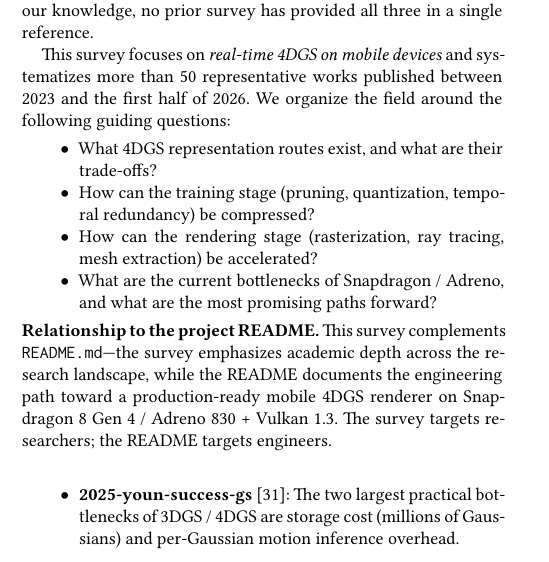
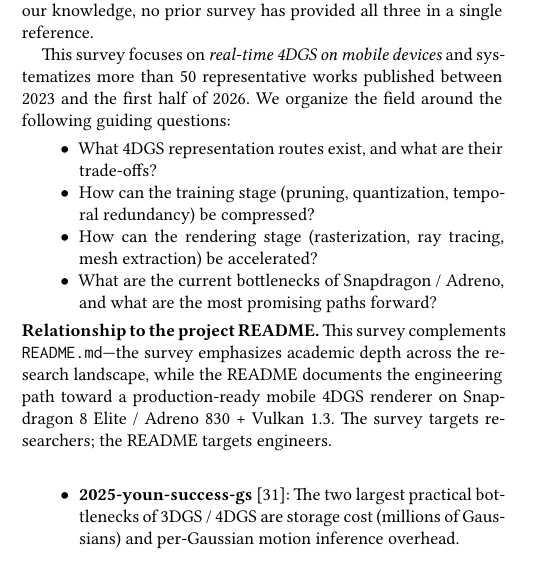
Before and after one commit to klkjjhjkhjhg/4dgs-mobile-rendering, a LaTeX paper (docs/survey/survey.tex, which reads docs/survey/sections/sec-1-intro.tex): part of one column of page 1 of 15, cut so that both start at the same text. The pictures show the PDF file docs/survey/survey.pdf that the author committed with the source.

Commit message:
survey v5.9b: sec-1:90 Snap 8 Gen 4 -> Snap 8 Elite (consistency)
[skip ci]

```diff
--- a/docs/survey/sections/sec-1-intro.tex
+++ b/docs/survey/sections/sec-1-intro.tex
@@ -88,7 +88,7 @@ guiding questions:
 complements \texttt{README.md}---the survey emphasizes academic depth
 across the research landscape, while the README documents the
 engineering path toward a production-ready mobile 4DGS renderer on
-Snapdragon 8 Gen 4 / Adreno 830 + Vulkan 1.3. The survey targets
+Snapdragon~8~Elite / Adreno~830 + Vulkan~1.3. The survey targets
 researchers; the README targets engineers.
 
 \bigskip
```
Also changed, not shown: docs/survey/survey.pdf.
